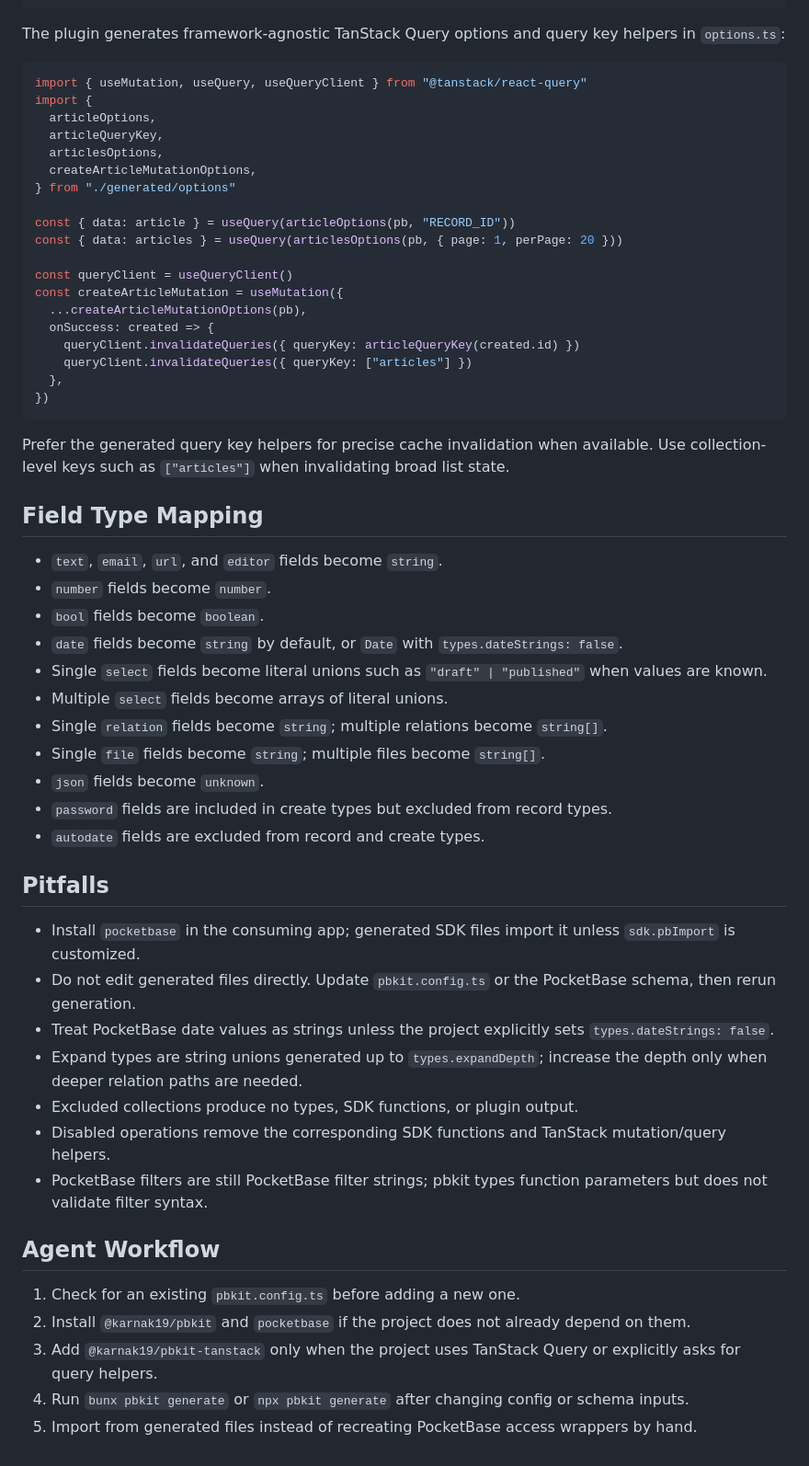
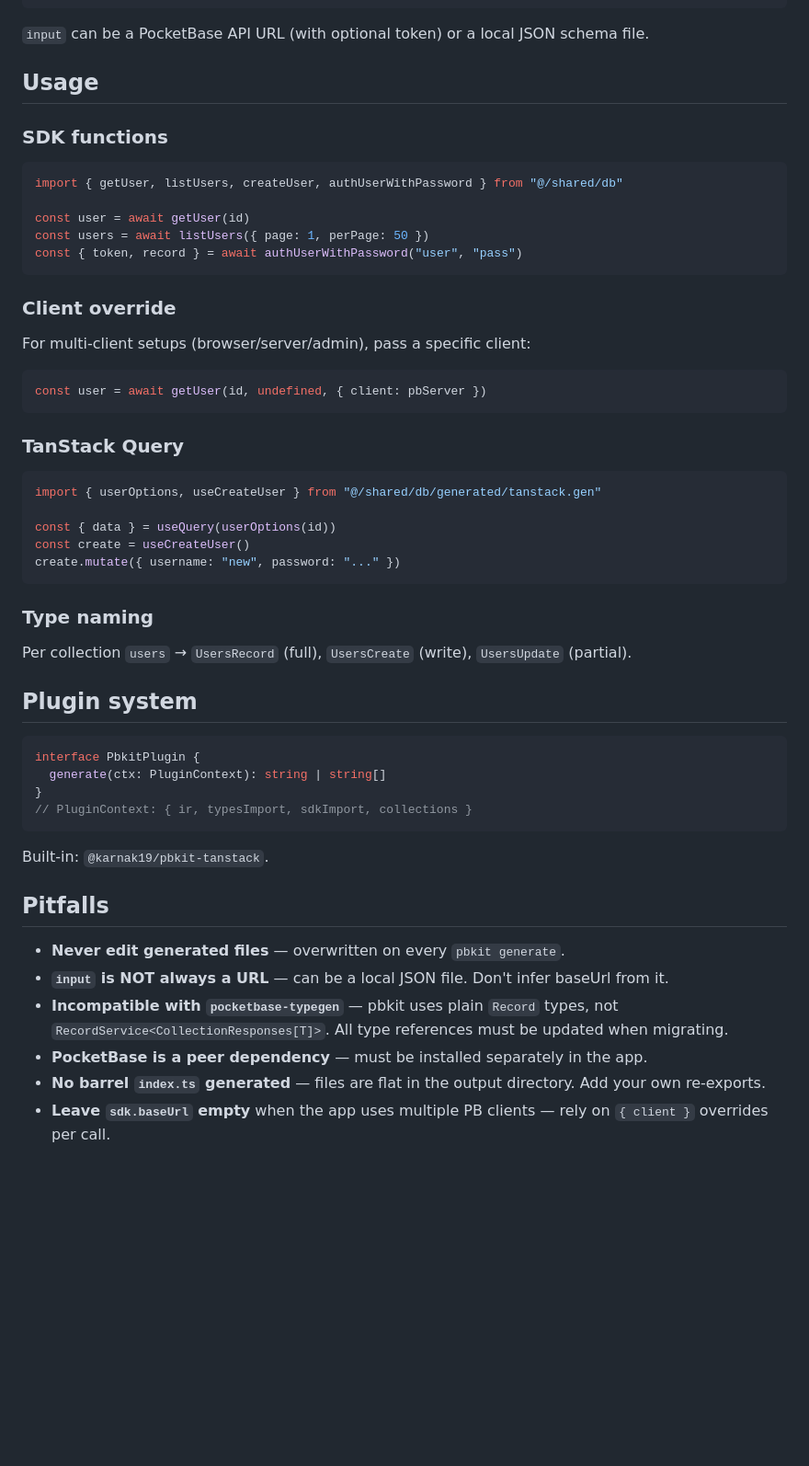
Before and after one commit to Karnak19/pbkit, a Markdown page: skills/pbkit/SKILL.md, the part around one of its changes. Shown at 92% size. GitHub-like rendering; blank space fills up the shorter version.

Commit message:
feat: add skills.sh skill for agent install

````diff
--- a/skills/pbkit/SKILL.md
+++ b/skills/pbkit/SKILL.md
@@ -157,60 +76,58 @@ export default {
 }
 ```
 
-The plugin generates framework-agnostic TanStack Query options and query key helpers in `options.ts`:
+`input` can be a PocketBase API URL (with optional token) or a local JSON schema file.
 
-```tsx
-import { useMutation, useQuery, useQueryClient } from "@tanstack/react-query"
-import {
-  articleOptions,
-  articleQueryKey,
-  articlesOptions,
-  createArticleMutationOptions,
-} from "./generated/options"
+## Usage
 
-const { data: article } = useQuery(articleOptions(pb, "RECORD_ID"))
-const { data: articles } = useQuery(articlesOptions(pb, { page: 1, perPage: 20 }))
+### SDK functions
 
-const queryClient = useQueryClient()
-const createArticleMutation = useMutation({
-  ...createArticleMutationOptions(pb),
-  onSuccess: created => {
-    queryClient.invalidateQueries({ queryKey: articleQueryKey(created.id) })
-    queryClient.invalidateQueries({ queryKey: ["articles"] })
-  },
-})
+```ts
+import { getUser, listUsers, createUser, authUserWithPassword } from "@/shared/db"
+
+const user = await getUser(id)
+const users = await listUsers({ page: 1, perPage: 50 })
+const { token, record } = await authUserWithPassword("user", "pass")
 ```
 
-Prefer the generated query key helpers for precise cache invalidation when available. Use collection-level keys such as `["articles"]` when invalidating broad list state.
+### Client override
 
-## Field Type Mapping
+For multi-client setups (browser/server/admin), pass a specific client:
 
-- `text`, `email`, `url`, and `editor` fields become `string`.
-- `number` fields become `number`.
-- `bool` fields become `boolean`.
-- `date` fields become `string` by default, or `Date` with `types.dateStrings: false`.
-- Single `select` fields become literal unions such as `"draft" | "published"` when values are known.
-- Multiple `select` fields become arrays of literal unions.
-- Single `relation` fields become `string`; multiple relations become `string[]`.
-- Single `file` fields become `string`; multiple files become `string[]`.
-- `json` fields become `unknown`.
-- `password` fields are included in create types but excluded from record types.
-- `autodate` fields are excluded from record and create types.
+```ts
+const user = await getUser(id, undefined, { client: pbServer })
+```
+
+### TanStack Query
+
+```ts
+import { userOptions, useCreateUser } from "@/shared/db/generated/tanstack.gen"
+
+const { data } = useQuery(userOptions(id))
+const create = useCreateUser()
+create.mutate({ username: "new", password: "..." })
+```
+
+### Type naming
+
+Per collection `users` → `UsersRecord` (full), `UsersCreate` (write), `UsersUpdate` (partial).
+
+## Plugin system
+
+```ts
+interface PbkitPlugin {
+  generate(ctx: PluginContext): string | string[]
+}
+// PluginContext: { ir, typesImport, sdkImport, collections }
+```
+
+Built-in: `@karnak19/pbkit-tanstack`.
 
 ## Pitfalls
 
-- Install `pocketbase` in the consuming app; generated SDK files import it unless `sdk.pbImport` is customized.
-- Do not edit generated files directly. Update `pbkit.config.ts` or the PocketBase schema, then rerun generation.
-- Treat PocketBase date values as strings unless the project explicitly sets `types.dateStrings: false`.
-- Expand types are string unions generated up to `types.expandDepth`; increase the depth only when deeper relation paths are needed.
-- Excluded collections produce no types, SDK functions, or plugin output.
-- Disabled operations remove the corresponding SDK functions and TanStack mutation/query helpers.
-- PocketBase filters are still PocketBase filter strings; pbkit types function parameters but does not validate filter syntax.
-
-## Agent Workflow
-
-1. Check for an existing `pbkit.config.ts` before adding a new one.
-2. Install `@karnak19/pbkit` and `pocketbase` if the project does not already depend on them.
-3. Add `@karnak19/pbkit-tanstack` only when the project uses TanStack Query or explicitly asks for query helpers.
-4. Run `bunx pbkit generate` or `npx pbkit generate` after changing config or schema inputs.
-5. Import from generated files instead of recreating PocketBase access wrappers by hand.
+- **Never edit generated files** — overwritten on every `pbkit generate`.
+- **`input` is NOT always a URL** — can be a local JSON file. Don't infer baseUrl from it.
+- **Incompatible with `pocketbase-typegen`** — pbkit uses plain `Record` types, not `RecordService<CollectionResponses[T]>`. All type references must be updated when migrating.
+- **PocketBase is a peer dependency** — must be installed separately in the app.
+- **No barrel `index.ts` generated** — files are flat in the output directory. Add your own re-exports.
+- **Leave `sdk.baseUrl` empty** when the app uses multiple PB clients — rely on `{ client }` overrides per call.
````
Also changed, not shown: other parts of skills/pbkit/SKILL.md (+45 -126 lines).
